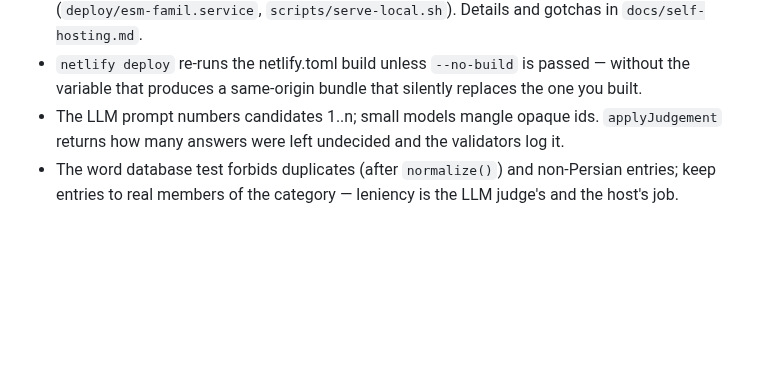
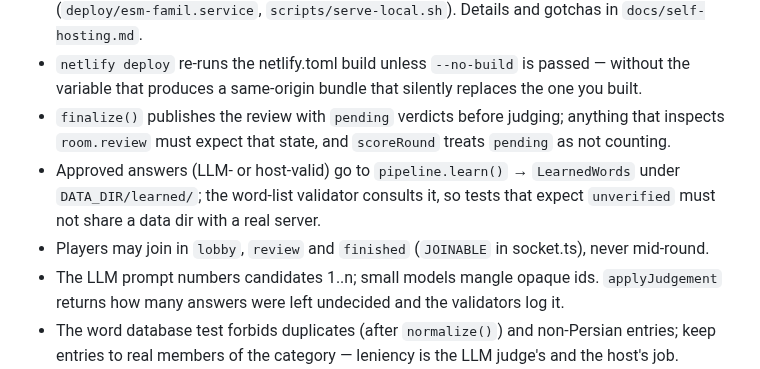
Before and after one commit to amirradjou/esm-famil, a Markdown page: CLAUDE.md, the part around the change. Rendered like a GitHub page; blank space fills up the shorter version.

```diff
--- a/CLAUDE.md
+++ b/CLAUDE.md
@@ -70,6 +70,12 @@ calls «استپ», and the server fact-checks and scores the answers.
   (`deploy/esm-famil.service`, `scripts/serve-local.sh`). Details and gotchas in `docs/self-hosting.md`.
 - `netlify deploy` re-runs the netlify.toml build unless `--no-build` is passed — without the
   variable that produces a same-origin bundle that silently replaces the one you built.
+- `finalize()` publishes the review with `pending` verdicts before judging; anything that inspects
+  `room.review` must expect that state, and `scoreRound` treats `pending` as not counting.
+- Approved answers (LLM- or host-valid) go to `pipeline.learn()` → `LearnedWords` under
+  `DATA_DIR/learned/`; the word-list validator consults it, so tests that expect `unverified`
+  must not share a data dir with a real server.
+- Players may join in `lobby`, `review` and `finished` (`JOINABLE` in socket.ts), never mid-round.
 - The LLM prompt numbers candidates 1..n; small models mangle opaque ids. `applyJudgement` returns
   how many answers were left undecided and the validators log it.
 - The word database test forbids duplicates (after `normalize()`) and non-Persian entries; keep
```
Also changed, not shown: README.md (+7 -0 lines), docs/self-hosting.md (+6 -0 lines), docs/screenshots/1-home.png, docs/screenshots/2-lobby.png, docs/screenshots/3-round.png, docs/screenshots/4-stop.png, docs/screenshots/5-review-desktop.png, docs/screenshots/5-review.png, 2 other files.
